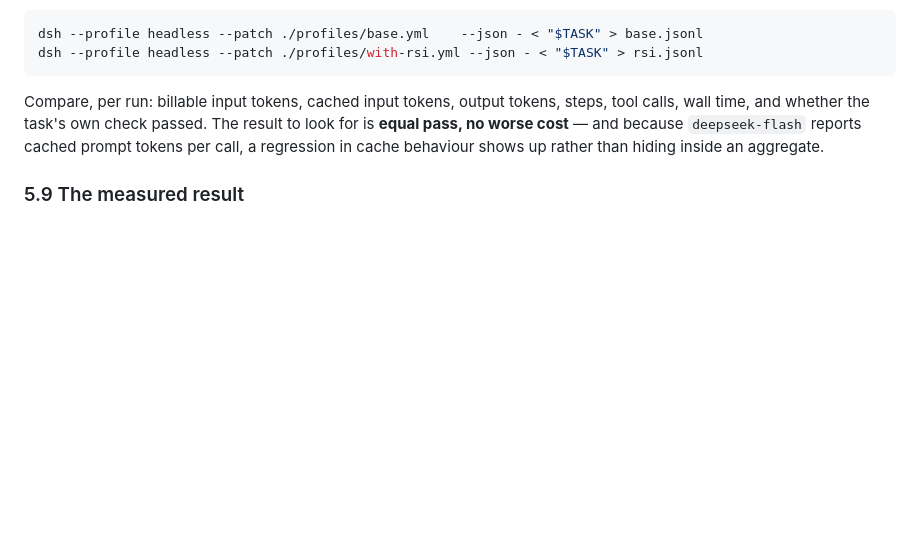
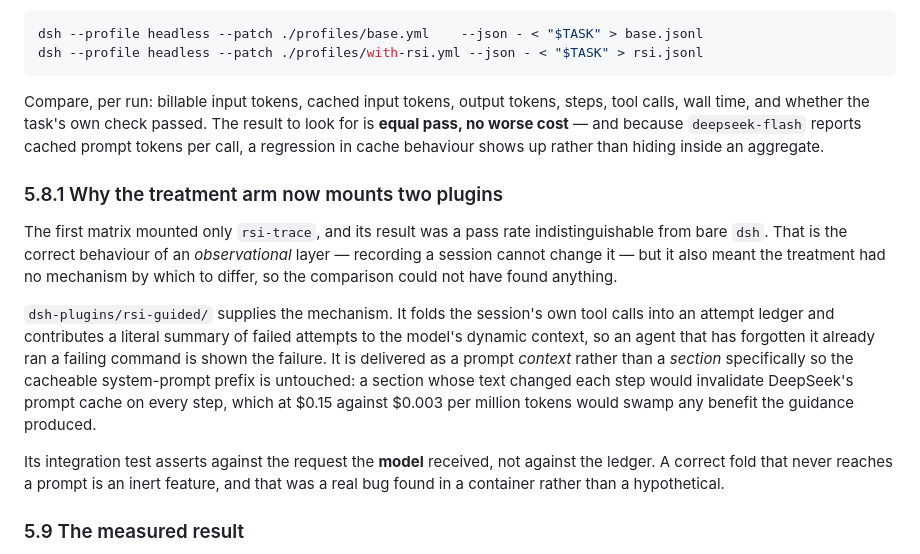
Before and after one commit to neeboo/unreal-harness, a Markdown page: BENCHMARK.md, the part around the change. Rendered like a GitHub page; blank space fills up the shorter version.

Commit message:
docs: record why the treatment mounts an advisory layer as well as an observer

```diff
--- a/BENCHMARK.md
+++ b/BENCHMARK.md
@@ -371,6 +371,27 @@ rather than hiding inside an aggregate.
 
 
 
+### 5.8.1 Why the treatment arm now mounts two plugins
+
+The first matrix mounted only `rsi-trace`, and its result was a pass rate
+indistinguishable from bare `dsh`. That is the correct behaviour of an
+*observational* layer — recording a session cannot change it — but it also meant
+the treatment had no mechanism by which to differ, so the comparison could not
+have found anything.
+
+`dsh-plugins/rsi-guided/` supplies the mechanism. It folds the session's own tool
+calls into an attempt ledger and contributes a literal summary of failed attempts
+to the model's dynamic context, so an agent that has forgotten it already ran a
+failing command is shown the failure. It is delivered as a prompt *context* rather
+than a *section* specifically so the cacheable system-prompt prefix is untouched:
+a section whose text changed each step would invalidate DeepSeek's prompt cache on
+every step, which at $0.15 against $0.003 per million tokens would swamp any
+benefit the guidance produced.
+
+Its integration test asserts against the request the **model** received, not
+against the ledger. A correct fold that never reaches a prompt is an inert
+feature, and that was a real bug found in a container rather than a hypothetical.
+
 ### 5.9 The measured result
 
 Six trials per arm on three Terminal-Bench 4.0 tasks, two attempts each, identical
```
